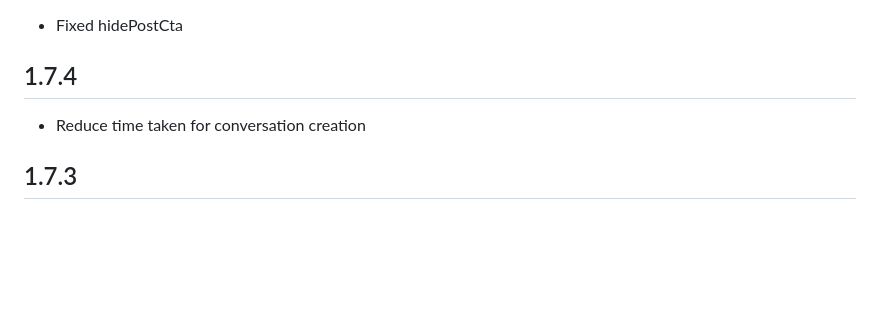
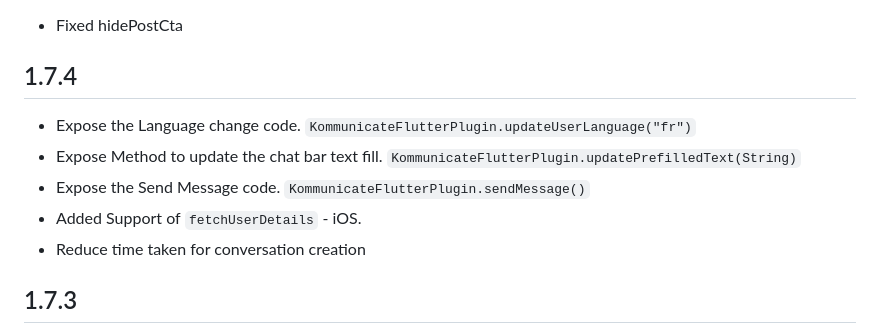
Before and after one commit to Kommunicate-io/Kommunicate-Flutter-Plugin, a Markdown page: CHANGELOG.md, the part around the change. Drawn GitHub-style; blank space fills up the shorter version.

```diff
--- a/CHANGELOG.md
+++ b/CHANGELOG.md
@@ -1,6 +1,10 @@
 ## 1.7.5
 - Fixed hidePostCta
 ## 1.7.4
+- Expose the Language change code. `KommunicateFlutterPlugin.updateUserLanguage("fr")`
+- Expose Method to update the chat bar text fill. `KommunicateFlutterPlugin.updatePrefilledText(String)`
+- Expose the Send Message code. `KommunicateFlutterPlugin.sendMessage()`
+- Added Support of `fetchUserDetails` - iOS.
 - Reduce time taken for conversation creation
 ## 1.7.3
 - Fixed the crash when "applozic-settigs.json" is not present in the app
```
